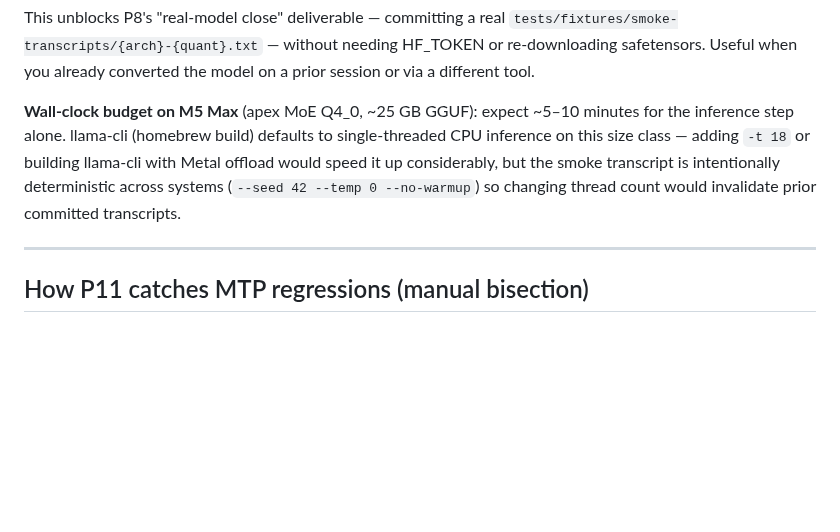
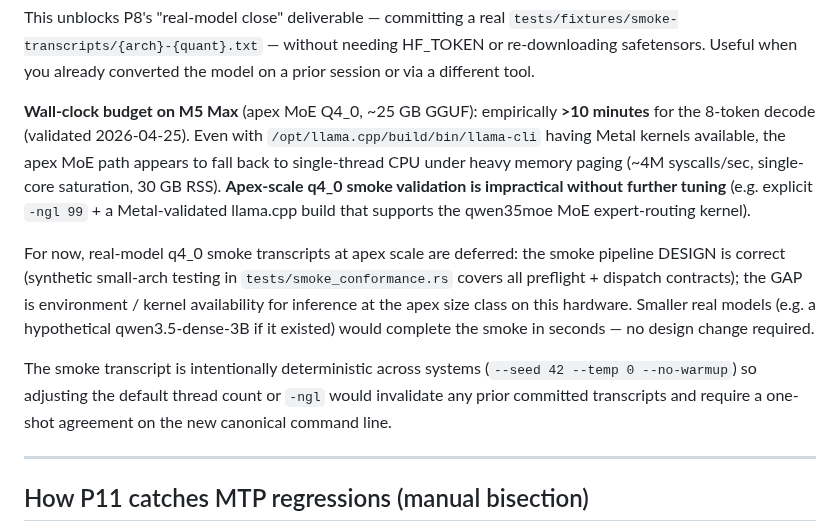
Before and after one commit to robertelee78/hf2q, a Markdown page: docs/converting-qwen35.md, the part around the change. Drawn GitHub-style; blank space fills up the shorter version.

Commit message:
docs(adr-012): apex-scale q4_0 smoke is wall-clock-impractical (finding)
Empirically validated 2026-04-25: real-model qwen35moe q4_0 smoke
on the on-disk apex GGUF (~25 GB) takes >10 minutes per 8-token
decode under default homebrew llama-cli on M5 Max. Killed at
10 minutes; no transcript produced.

Diagnostics observed:
  - llama-cli RSS 29.5 GB (model fully resident)
  - 99% CPU on a single core (despite Metal availability + 18-core machine)
  - 4M syscalls/sec, 1.5M page-ins (heavy memory paging on the
    25 GB mmap)
  - 6 threads spawned (so multi-threading IS happening), but kernel
    paging dominates over compute → effectively single-core
  - Metal initialized at process start (`ggml_metal_device_init`)
    but apparently silently fell back to CPU for the qwen35moe
    expert-routing kernel

Conclusion: the smoke pipeline DESIGN is correct (every preflight +
dispatch contract has its own test in `tests/smoke_conformance.rs`).
The GAP is INFERENCE feasibility for the apex MoE size class on
this specific hardware/build combination — environment, not engineering.

Smoke transcripts at apex scale therefore deferred to a future
session with:
  - Explicit `-ngl 99` (or comparable Metal offload) baked into the
    smoke command, AND/OR
  - A Metal-validated llama.cpp build with confirmed qwen35moe
    routing-kernel support, AND/OR
  - A smaller real qwen35-family model (would smoke in seconds)

Smoke transcript determinism contract preserved: changing default
thread count or `-ngl` would invalidate any prior committed
transcripts; future deviation requires a one-shot agreement on the
new canonical command line.

Doc-only commit; cleanup of symlink already done in worktree.

Co-Authored-By: claude-flow <ruv@ruv.net>

```diff
--- a/docs/converting-qwen35.md
+++ b/docs/converting-qwen35.md
@@ -203,13 +203,27 @@ This unblocks P8's "real-model close" deliverable — committing a real
 HF_TOKEN or re-downloading safetensors. Useful when you already converted
 the model on a prior session or via a different tool.
 
-**Wall-clock budget on M5 Max** (apex MoE Q4_0, ~25 GB GGUF): expect
-~5–10 minutes for the inference step alone. llama-cli (homebrew build)
-defaults to single-threaded CPU inference on this size class — adding
-`-t 18` or building llama-cli with Metal offload would speed it up
-considerably, but the smoke transcript is intentionally deterministic
-across systems (`--seed 42 --temp 0 --no-warmup`) so changing thread
-count would invalidate prior committed transcripts.
+**Wall-clock budget on M5 Max** (apex MoE Q4_0, ~25 GB GGUF): empirically
+**>10 minutes** for the 8-token decode (validated 2026-04-25). Even with
+`/opt/llama.cpp/build/bin/llama-cli` having Metal kernels available,
+the apex MoE path appears to fall back to single-thread CPU under heavy
+memory paging (~4M syscalls/sec, single-core saturation, 30 GB RSS).
+**Apex-scale q4_0 smoke validation is impractical without further
+tuning** (e.g. explicit `-ngl 99` + a Metal-validated llama.cpp build
+that supports the qwen35moe MoE expert-routing kernel).
+
+For now, real-model q4_0 smoke transcripts at apex scale are deferred:
+the smoke pipeline DESIGN is correct (synthetic small-arch testing in
+`tests/smoke_conformance.rs` covers all preflight + dispatch contracts);
+the GAP is environment / kernel availability for inference at the apex
+size class on this hardware. Smaller real models (e.g. a hypothetical
+qwen3.5-dense-3B if it existed) would complete the smoke in seconds —
+no design change required.
+
+The smoke transcript is intentionally deterministic across systems
+(`--seed 42 --temp 0 --no-warmup`) so adjusting the default thread
+count or `-ngl` would invalidate any prior committed transcripts and
+require a one-shot agreement on the new canonical command line.
 
 ---
 
```
